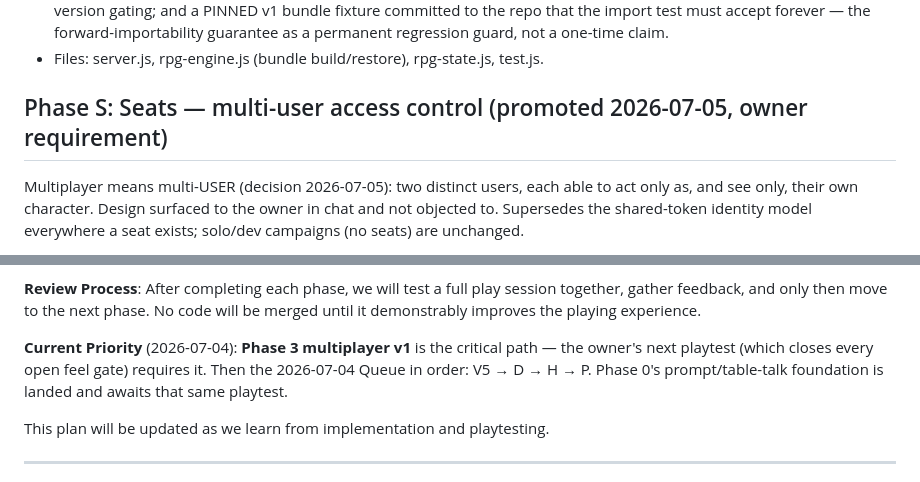
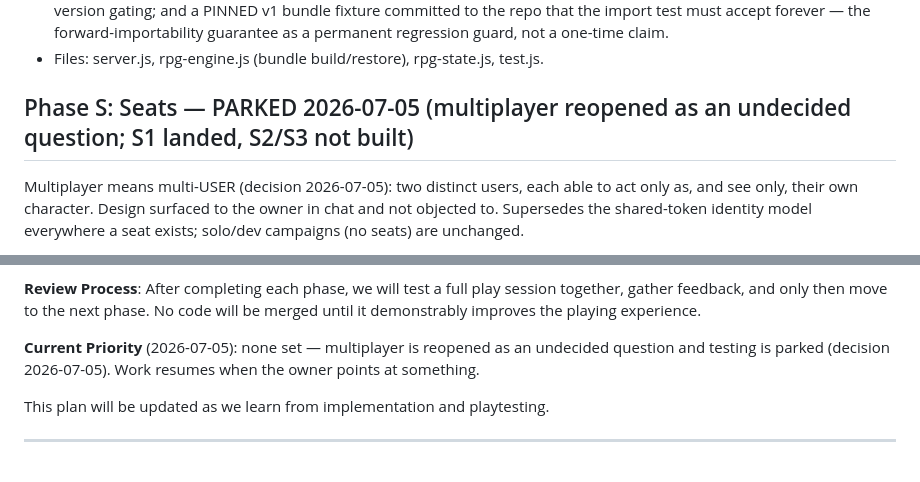
Before and after one commit to roethlar/ai-rpg-engine, a Markdown page: plan.md, 2 parts joined by grey strips. Drawn GitHub-style.

```diff
--- a/plan.md
+++ b/plan.md
@@ -335,7 +335,7 @@ bundle, export first, forward importability is the hard requirement)
 - Files: server.js, rpg-engine.js (bundle build/restore), rpg-state.js,
   test.js.
 
-## Phase S: Seats — multi-user access control (promoted 2026-07-05, owner requirement)
+## Phase S: Seats — PARKED 2026-07-05 (multiplayer reopened as an undecided question; S1 landed, S2/S3 not built)
 
 Multiplayer means multi-USER (decision 2026-07-05): two distinct users, each
 able to act only as, and see only, their own character. Design surfaced to
@@ -479,7 +479,7 @@ Raised during planning but deliberately deferred. **Per project rule, nothing he
 
 **Review Process**: After completing each phase, we will test a full play session together, gather feedback, and only then move to the next phase. No code will be merged until it demonstrably improves the playing experience.
 
-**Current Priority** (2026-07-04): **Phase 3 multiplayer v1** is the critical path — the owner's next playtest (which closes every open feel gate) requires it. Then the 2026-07-04 Queue in order: V5 → D → H → P. Phase 0's prompt/table-talk foundation is landed and awaits that same playtest.
+**Current Priority** (2026-07-05): none set — multiplayer is reopened as an undecided question and testing is parked (decision 2026-07-05). Work resumes when the owner points at something.
 
 This plan will be updated as we learn from implementation and playtesting.
 
```
Also changed, not shown: .agents/decisions.md (+24 -1 lines), .agents/state.md (+10 -4 lines).
